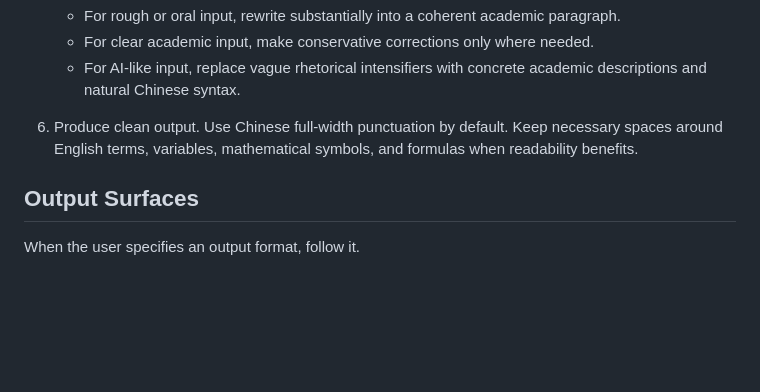
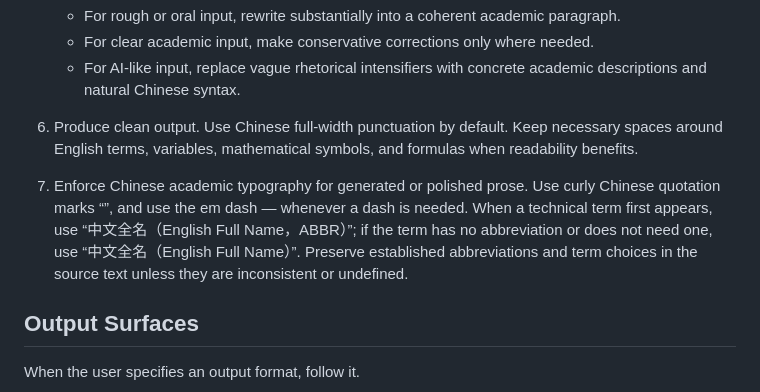
Before and after one commit to Charle4/ML-Skills, a Markdown page: my-zh-academic-polish/SKILL.md, the part around the change. Drawn GitHub-style; blank space fills up the shorter version.

```diff
--- a/my-zh-academic-polish/SKILL.md
+++ b/my-zh-academic-polish/SKILL.md
@@ -41,6 +41,8 @@ Read [references/style-guide.md](references/style-guide.md) by default before ha
 
 6. Produce clean output. Use Chinese full-width punctuation by default. Keep necessary spaces around English terms, variables, mathematical symbols, and formulas when readability benefits.
 
+7. Enforce Chinese academic typography for generated or polished prose. Use curly Chinese quotation marks “”, and use the em dash — whenever a dash is needed. When a technical term first appears, use “中文全名（English Full Name，ABBR）”; if the term has no abbreviation or does not need one, use “中文全名（English Full Name）”. Preserve established abbreviations and term choices in the source text unless they are inconsistent or undefined.
+
 ## Output Surfaces
 
 When the user specifies an output format, follow it.
```
Also changed, not shown: my-zh-academic-polish/references/style-guide.md (+6 -2 lines).
